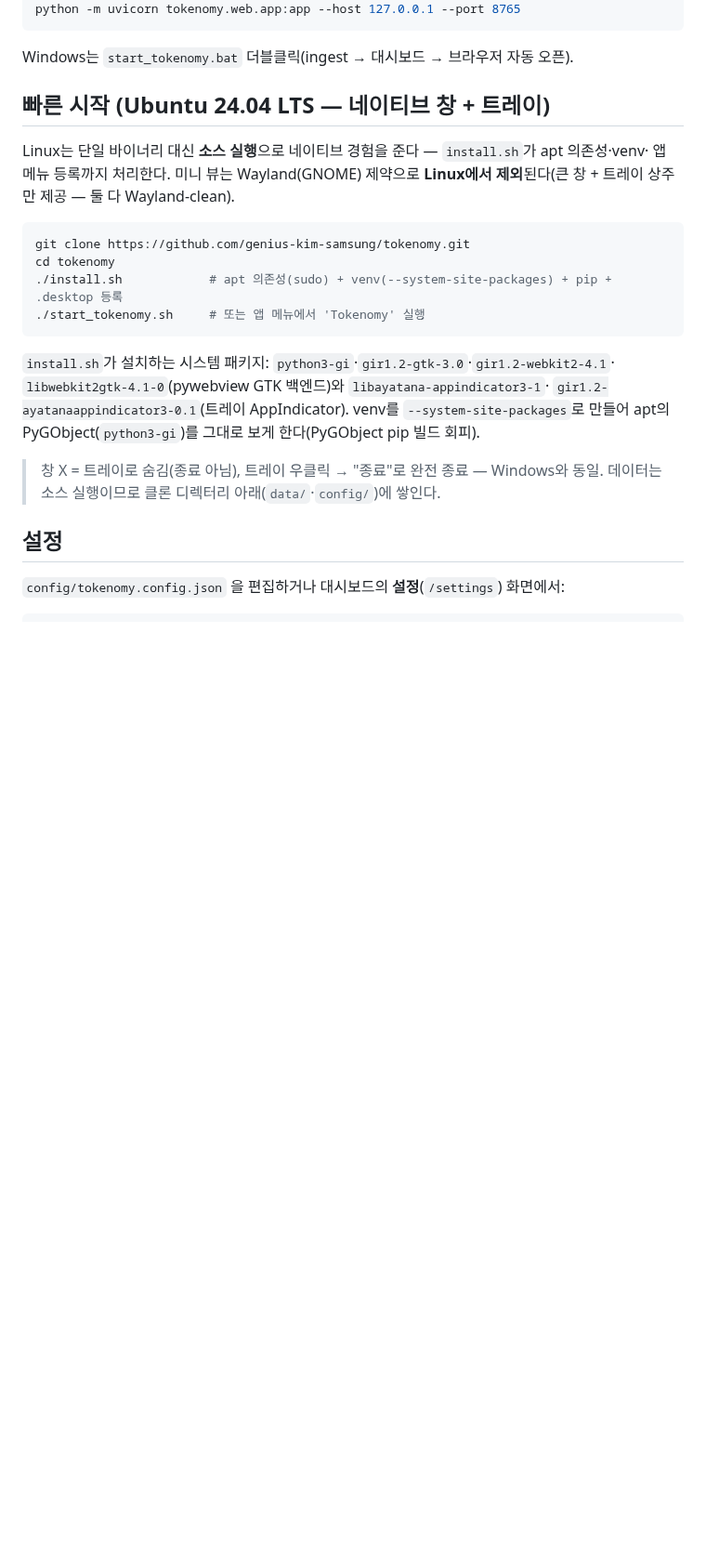
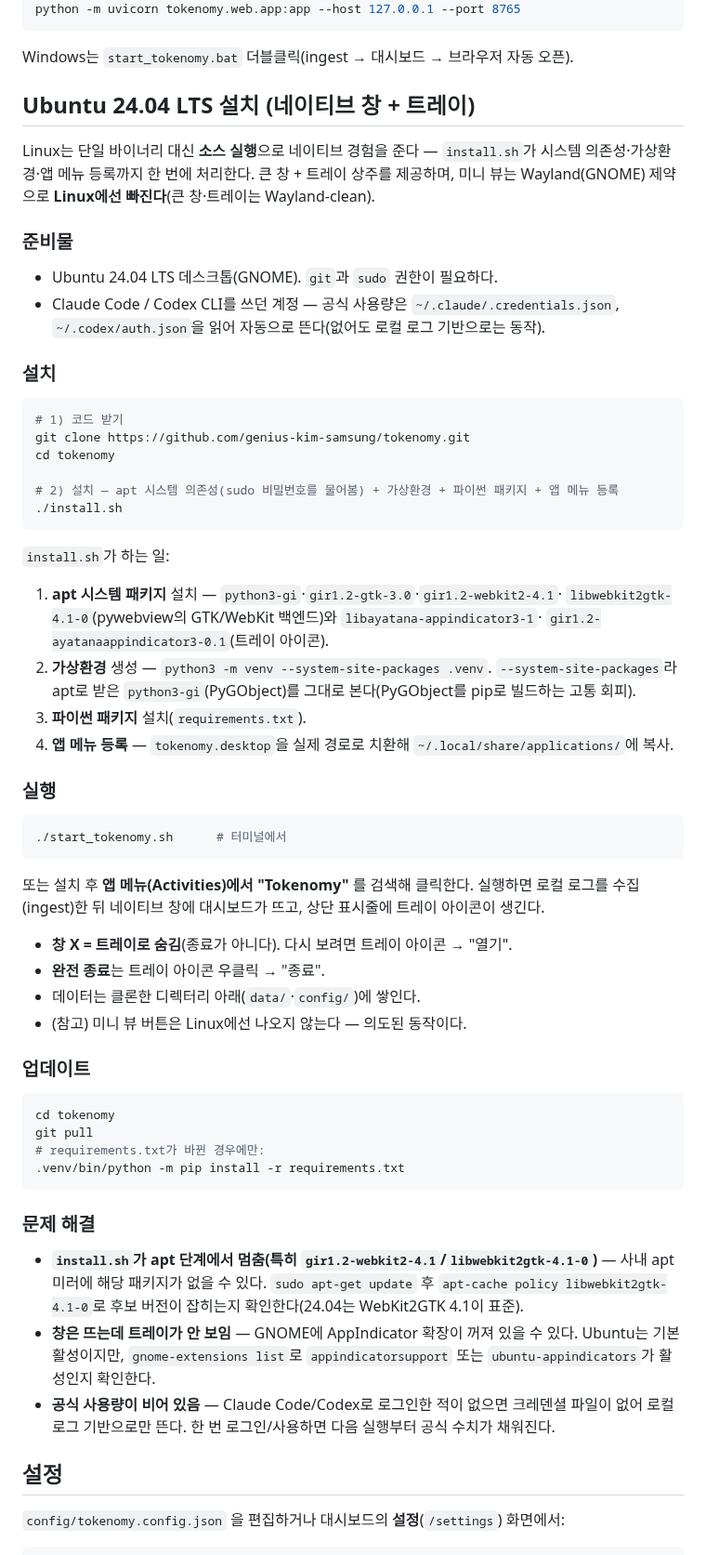
Before and after one commit to genius-kim-samsung/tokenomy, a Markdown page: README.md, the part around the change. Shown at 93% size. GitHub-like rendering; blank space fills up the shorter version.

Commit message:
docs(readme): Ubuntu 24.04 자가 설치 가이드 확장 — 준비물·단계별 설치·실행·업데이트·문제해결
사내망 Ubuntu에서 창+트레이 정상 동작 확인됨. 사용자가 가이드만 보고 설치할 수 있도록
"빠른 시작" 한 토막을 단계별 가이드로 확장: 준비물(git/sudo/크레덴셜), install.sh 4단계 설명,
실행(터미널/앱 메뉴)·첫 사용 동작(X=트레이숨김, 우클릭 종료, 미니뷰 부재), git pull 업데이트,
문제 해결(WebKit2GTK 미러·AppIndicator 확장·빈 공식 사용량).

Co-Authored-By: Claude Opus 4.8 (1M context) <noreply@anthropic.com>
Claude-Session: https://claude.ai/code/session_017o1ybxfR1V84inmQZTdyrv

````diff
--- a/README.md
+++ b/README.md
@@ -61,26 +61,72 @@ python -m uvicorn tokenomy.web.app:app --host 127.0.0.1 --port 8765
 
 Windows는 `start_tokenomy.bat` 더블클릭(ingest → 대시보드 → 브라우저 자동 오픈).
 
-## 빠른 시작 (Ubuntu 24.04 LTS — 네이티브 창 + 트레이)
+## Ubuntu 24.04 LTS 설치 (네이티브 창 + 트레이)
 
-Linux는 단일 바이너리 대신 **소스 실행**으로 네이티브 경험을 준다 — `install.sh`가 apt 의존성·venv·
-앱 메뉴 등록까지 처리한다. 미니 뷰는 Wayland(GNOME) 제약으로 **Linux에서 제외**된다(큰 창 + 트레이
-상주만 제공 — 둘 다 Wayland-clean).
+Linux는 단일 바이너리 대신 **소스 실행**으로 네이티브 경험을 준다 — `install.sh`가 시스템
+의존성·가상환경·앱 메뉴 등록까지 한 번에 처리한다. 큰 창 + 트레이 상주를 제공하며,
+미니 뷰는 Wayland(GNOME) 제약으로 **Linux에선 빠진다**(큰 창·트레이는 Wayland-clean).
+
+### 준비물
+
+- Ubuntu 24.04 LTS 데스크톱(GNOME). `git`과 `sudo` 권한이 필요하다.
+- Claude Code / Codex CLI를 쓰던 계정 — 공식 사용량은 `~/.claude/.credentials.json`,
+  `~/.codex/auth.json`을 읽어 자동으로 뜬다(없어도 로컬 로그 기반으로는 동작).
+
+### 설치
 
 ```bash
+# 1) 코드 받기
 git clone https://github.com/genius-kim-samsung/tokenomy.git
 cd tokenomy
-./install.sh            # apt 의존성(sudo) + venv(--system-site-packages) + pip + .desktop 등록
-./start_tokenomy.sh     # 또는 앱 메뉴에서 'Tokenomy' 실행
+
+# 2) 설치 — apt 시스템 의존성(sudo 비밀번호를 물어봄) + 가상환경 + 파이썬 패키지 + 앱 메뉴 등록
+./install.sh
 ```
 
-`install.sh`가 설치하는 시스템 패키지: `python3-gi`·`gir1.2-gtk-3.0`·`gir1.2-webkit2-4.1`·
-`libwebkit2gtk-4.1-0`(pywebview GTK 백엔드)와 `libayatana-appindicator3-1`·
-`gir1.2-ayatanaappindicator3-0.1`(트레이 AppIndicator). venv를 `--system-site-packages`로 만들어
-apt의 PyGObject(`python3-gi`)를 그대로 보게 한다(PyGObject pip 빌드 회피).
+`install.sh`가 하는 일:
 
-> 창 X = 트레이로 숨김(종료 아님), 트레이 우클릭 → "종료"로 완전 종료 — Windows와 동일.
-> 데이터는 소스 실행이므로 클론 디렉터리 아래(`data/`·`config/`)에 쌓인다.
+1. **apt 시스템 패키지** 설치 — `python3-gi`·`gir1.2-gtk-3.0`·`gir1.2-webkit2-4.1`·
+   `libwebkit2gtk-4.1-0`(pywebview의 GTK/WebKit 백엔드)와 `libayatana-appindicator3-1`·
+   `gir1.2-ayatanaappindicator3-0.1`(트레이 아이콘).
+2. **가상환경** 생성 — `python3 -m venv --system-site-packages .venv`. `--system-site-packages`라
+   apt로 받은 `python3-gi`(PyGObject)를 그대로 본다(PyGObject를 pip로 빌드하는 고통 회피).
+3. **파이썬 패키지** 설치(`requirements.txt`).
+4. **앱 메뉴 등록** — `tokenomy.desktop`을 실제 경로로 치환해 `~/.local/share/applications/`에 복사.
+
+### 실행
+
+```bash
+./start_tokenomy.sh      # 터미널에서
+```
+
+또는 설치 후 **앱 메뉴(Activities)에서 "Tokenomy"** 를 검색해 클릭한다. 실행하면 로컬 로그를
+수집(ingest)한 뒤 네이티브 창에 대시보드가 뜨고, 상단 표시줄에 트레이 아이콘이 생긴다.
+
+- **창 X = 트레이로 숨김**(종료가 아니다). 다시 보려면 트레이 아이콘 → "열기".
+- **완전 종료**는 트레이 아이콘 우클릭 → "종료".
+- 데이터는 클론한 디렉터리 아래(`data/`·`config/`)에 쌓인다.
+- (참고) 미니 뷰 버튼은 Linux에선 나오지 않는다 — 의도된 동작이다.
+
+### 업데이트
+
+```bash
+cd tokenomy
+git pull
+# requirements.txt가 바뀐 경우에만:
+.venv/bin/python -m pip install -r requirements.txt
+```
+
+### 문제 해결
+
+- **`install.sh`가 apt 단계에서 멈춤(특히 `gir1.2-webkit2-4.1`/`libwebkit2gtk-4.1-0`)** —
+  사내 apt 미러에 해당 패키지가 없을 수 있다. `sudo apt-get update` 후 `apt-cache policy
+  libwebkit2gtk-4.1-0`로 후보 버전이 잡히는지 확인한다(24.04는 WebKit2GTK 4.1이 표준).
+- **창은 뜨는데 트레이가 안 보임** — GNOME에 AppIndicator 확장이 꺼져 있을 수 있다. Ubuntu는
+  기본 활성이지만, `gnome-extensions list`로 `appindicatorsupport` 또는 `ubuntu-appindicators`가
+  활성인지 확인한다.
+- **공식 사용량이 비어 있음** — Claude Code/Codex로 로그인한 적이 없으면 크레덴셜 파일이 없어
+  로컬 로그 기반으로만 뜬다. 한 번 로그인/사용하면 다음 실행부터 공식 수치가 채워진다.
 
 ## 설정
 
````
